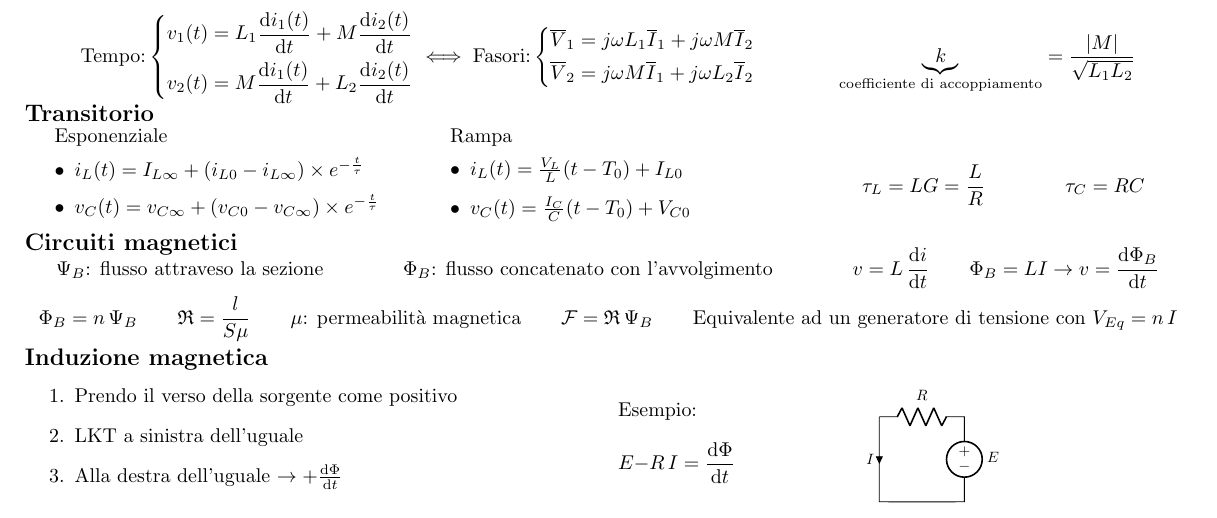
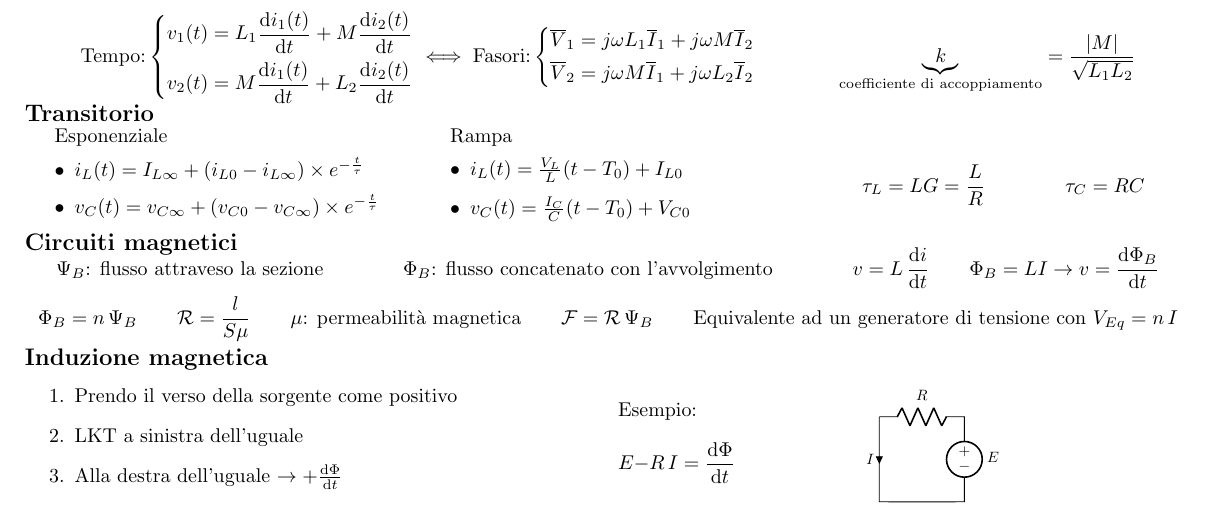
Before and after one commit to laughinginloud/schemiRiassuntivi, a LaTeX document (elettrotecnica/elettrotecnica.tex): part of page 2 of 2, cut so that both start at the same text. Compiled offline with pdfLaTeX.

Commit message:
Cambiato stile di alcune lettere

```diff
--- a/elettrotecnica/elettrotecnica.tex
+++ b/elettrotecnica/elettrotecnica.tex
@@ -627,7 +627,7 @@
 
         \begin{gather*}
             \Psi_B \text{: flusso attraveso la sezione} \qquad\qquad \Phi_B \text{: flusso concatenato con l'avvolgimento} \qquad\qquad v = L \, \dv{i}{t} \qquad \Phi_B = L I \rightarrow v = \dv{\Phi_B}{t}\\
-            \Phi_B = n \, \Psi_B \qquad \mathfrak{R} = \frac{l}{S \mu} \qquad \mu \text{: permeabilità magnetica} \qquad \mathcal{F} = \mathfrak{R} \, \Psi_B \qquad \text{Equivalente ad un generatore di tensione con } V_{Eq} = n \, I
+            \Phi_B = n \, \Psi_B \qquad \mathcal{R} = \frac{l}{S \mu} \qquad \mu \text{: permeabilità magnetica} \qquad \mathcal{F} = \mathcal{R} \, \Psi_B \qquad \text{Equivalente ad un generatore di tensione con } V_{Eq} = n \, I
         \end{gather*}
 
     \vspace{-1.5\baselineskip}
```
Also changed, not shown: elettrotecnica/elettrotecnica.pdf.
